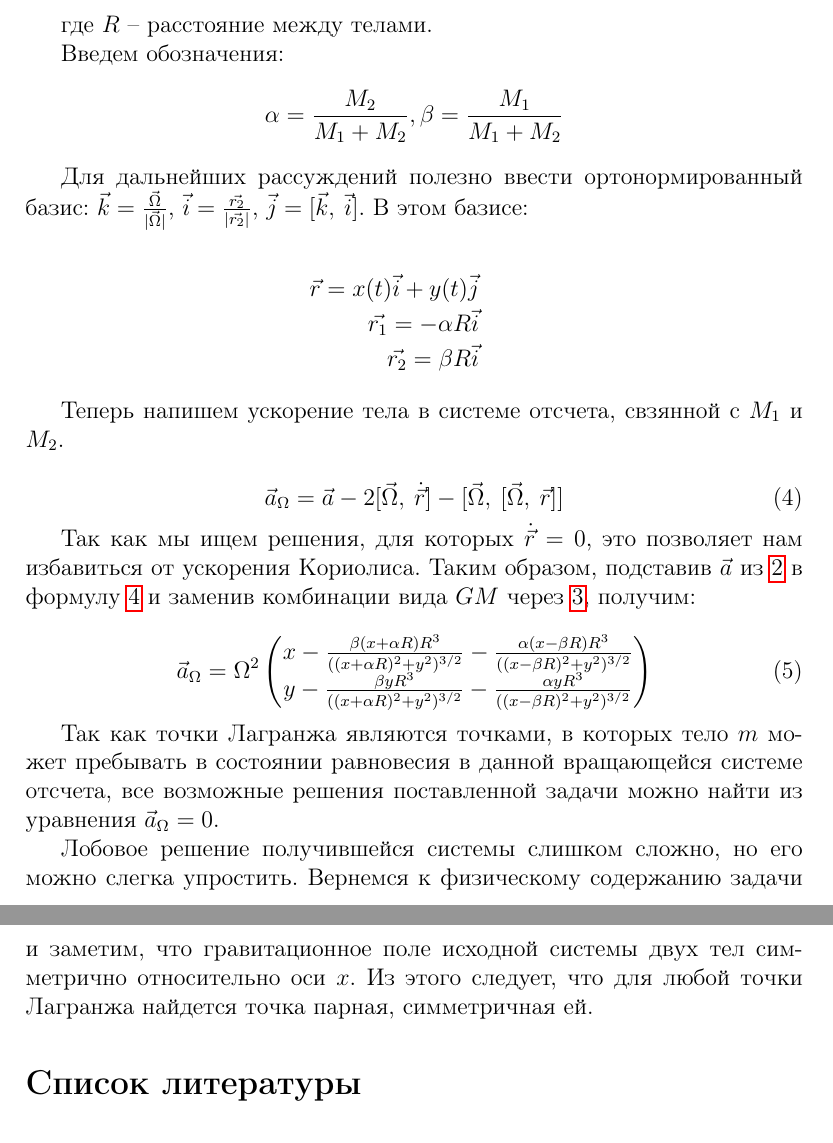
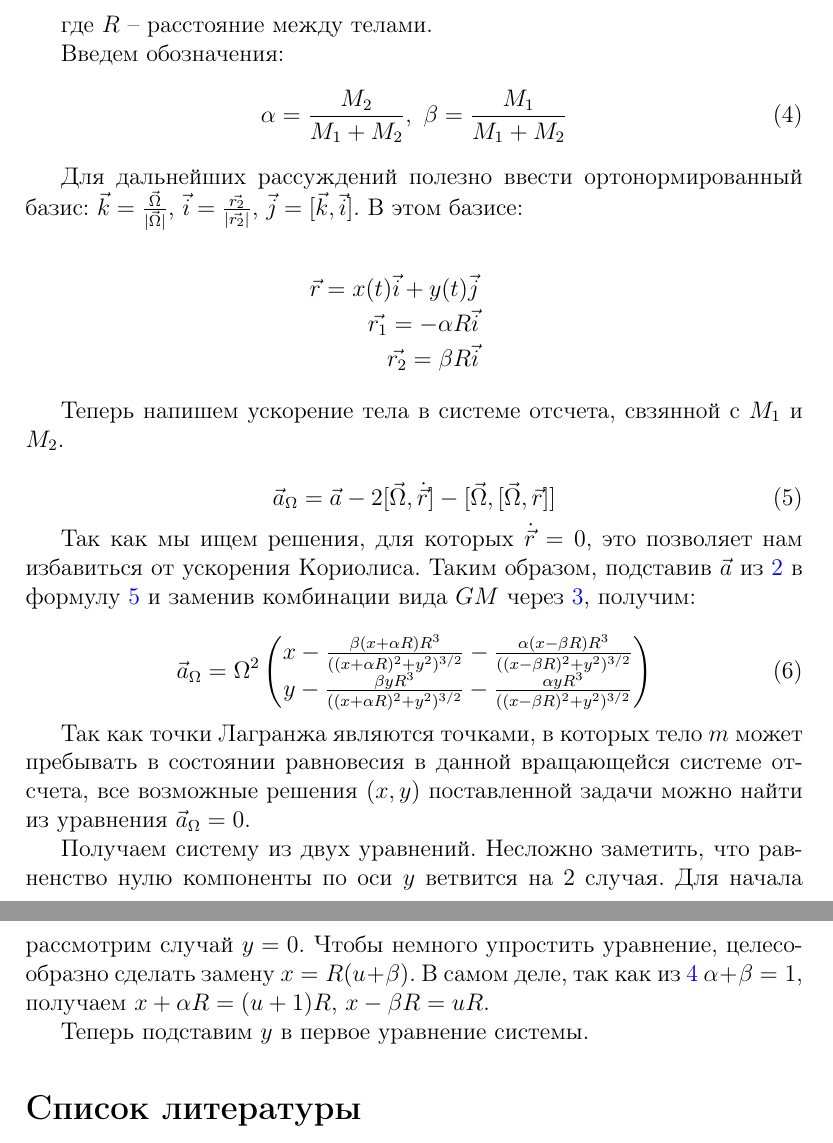
Before and after one commit to victorbaldin56/phys_vpv, a LaTeX paper (2023/Балдин_Б01-303_ВПВ.tex): two parts of pages 5 and 6 of 6, joined at a grey line, cut so that both start at the same text. Compiled offline with pdfLaTeX.

Commit message:
add hypersetup

```diff
--- a/2023/Балдин_Б01-303_ВПВ.tex
+++ b/2023/Балдин_Б01-303_ВПВ.tex
@@ -5,6 +5,12 @@
 \usepackage{amsmath, graphicx, float, hyperref}
 
 \graphicspath{{./pictures/}}
+
+\hypersetup{
+    colorlinks=true,
+    linkcolor=blue,
+    urlcolor=cyan,
+}
 
 \begin{document}
     \begin{titlepage}
@@ -133,12 +139,15 @@
     где $R$ -- расстояние между телами.
 
     \par Введем обозначения:
-    $$ \alpha = \frac{M_2}{M_1 + M_2}, \beta = \frac{M_1}{M_1 + M_2} $$
+    \begin{equation}
+        \alpha = \frac{M_2}{M_1 + M_2},\\\ \beta = \frac{M_1}{M_1 + M_2}
+        \label{alpha_delta}
+    \end{equation}
 
     \par Для дальнейших рассуждений полезно ввести ортонормированный
     базис: $\vec{k} = \frac{\vec{\Omega}}{\lvert \vec{\Omega} \rvert}$,
     $\vec{i} = \frac{\vec{r_2}}{\lvert \vec{r_2} \rvert}$, $\vec{j} =
-    [ \vec{k},\: \vec{i} ]$. В этом базисе:
+    [ \vec{k}, \vec{i} ]$. В этом базисе:
 
     % TODO: picture.
     \begin{eqnarray*}
@@ -150,8 +159,8 @@
     Теперь напишем ускорение тела в системе отсчета, свзянной с $M_1$ и $M_2$.
 
     \begin{equation}
-        \vec{a}_{\Omega} = \vec{a} - 2[\vec{\Omega},\: \dot{\vec{r}}] -
-                            [\vec{\Omega},\: [\vec{\Omega},\: \vec{r}]]
+        \vec{a}_{\Omega} = \vec{a} - 2[\vec{\Omega}, \dot{\vec{r}}] -
+                            [\vec{\Omega}, [\vec{\Omega}, \vec{r}]]
         \label{a_omega}
     \end{equation}
 
@@ -172,13 +181,16 @@
 
     \par Так как точки Лагранжа являются точками, в которых тело $m$ может пребывать в
     состоянии равновесия в данной вращающейся системе отсчета, все возможные решения
-    поставленной задачи можно найти из уравнения $\vec{a}_{\Omega} = 0$.
+    $(x,y)$ поставленной задачи можно найти из уравнения $\vec{a}_{\Omega} = 0$.
 
-    \par Лобовое решение получившейся системы слишком сложно, но его можно слегка
-    упростить. Вернемся к физическому содержанию задачи и заметим,
-    что гравитационное поле исходной системы двух тел симметрично
-    относительно оси $x$. Из этого следует, что для любой точки Лагранжа найдется
-    точка парная, симметричная ей.
+    \par Получаем систему из двух уравнений. Несложно заметить, что равненство
+    нулю компоненты по оси $y$ ветвится на 2 случая. Для начала рассмотрим
+    случай $y = 0$. Чтобы немного упростить уравнение,
+    целесообразно сделать замену $x = R(u + \beta)$. В самом деле, так как
+    из \ref{alpha_delta} $\alpha + \beta = 1$, получаем $x + \alpha R = (u + 1)R$,
+    $x - \beta R = uR$.
+
+    Теперь подставим $y$ в первое уравнение системы.
 
     \begin{thebibliography}{10}
         \bibitem{sivukhin}
```
Also changed, not shown: 2023/Балдин_Б01-303_ВПВ.pdf, 1 other file.
